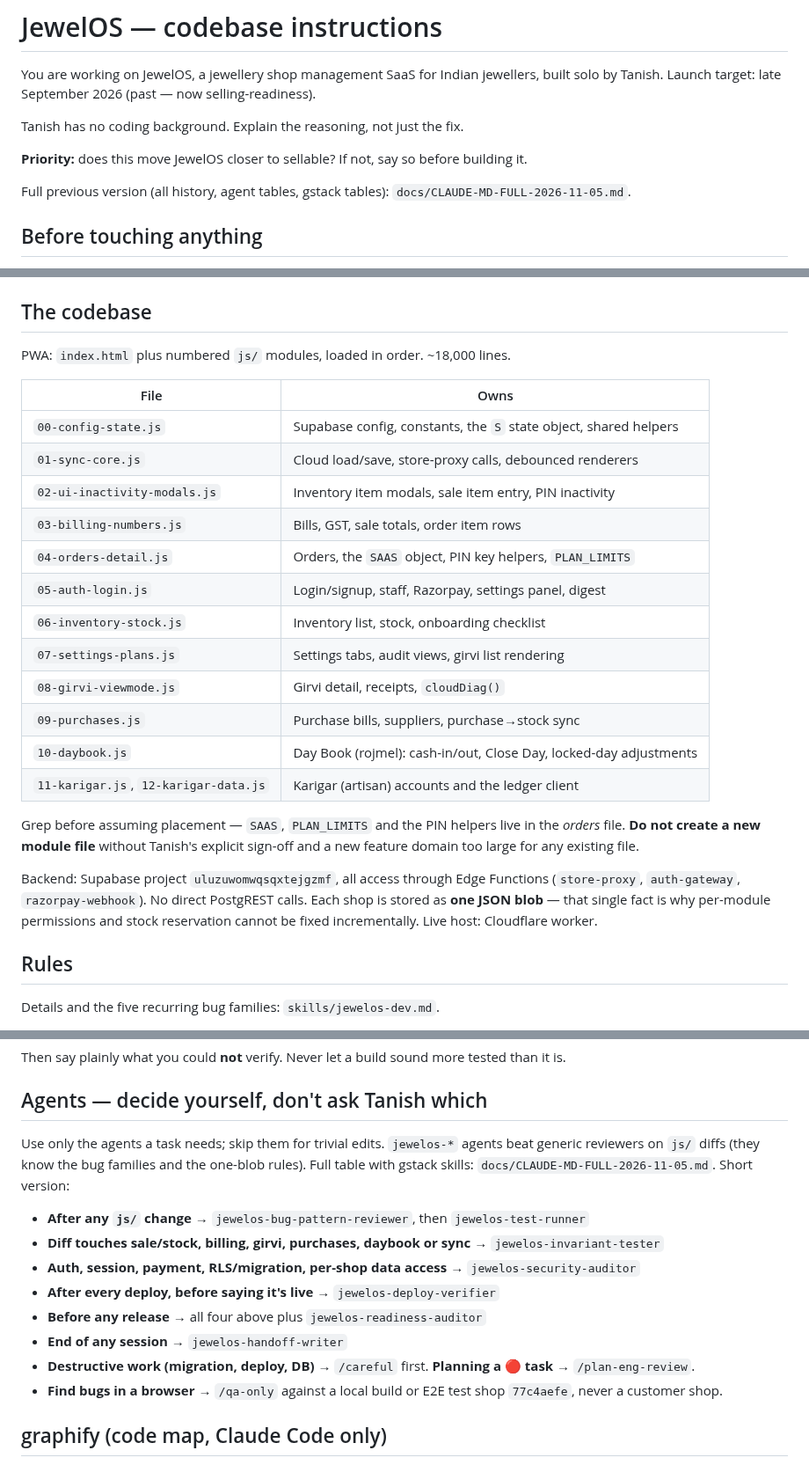
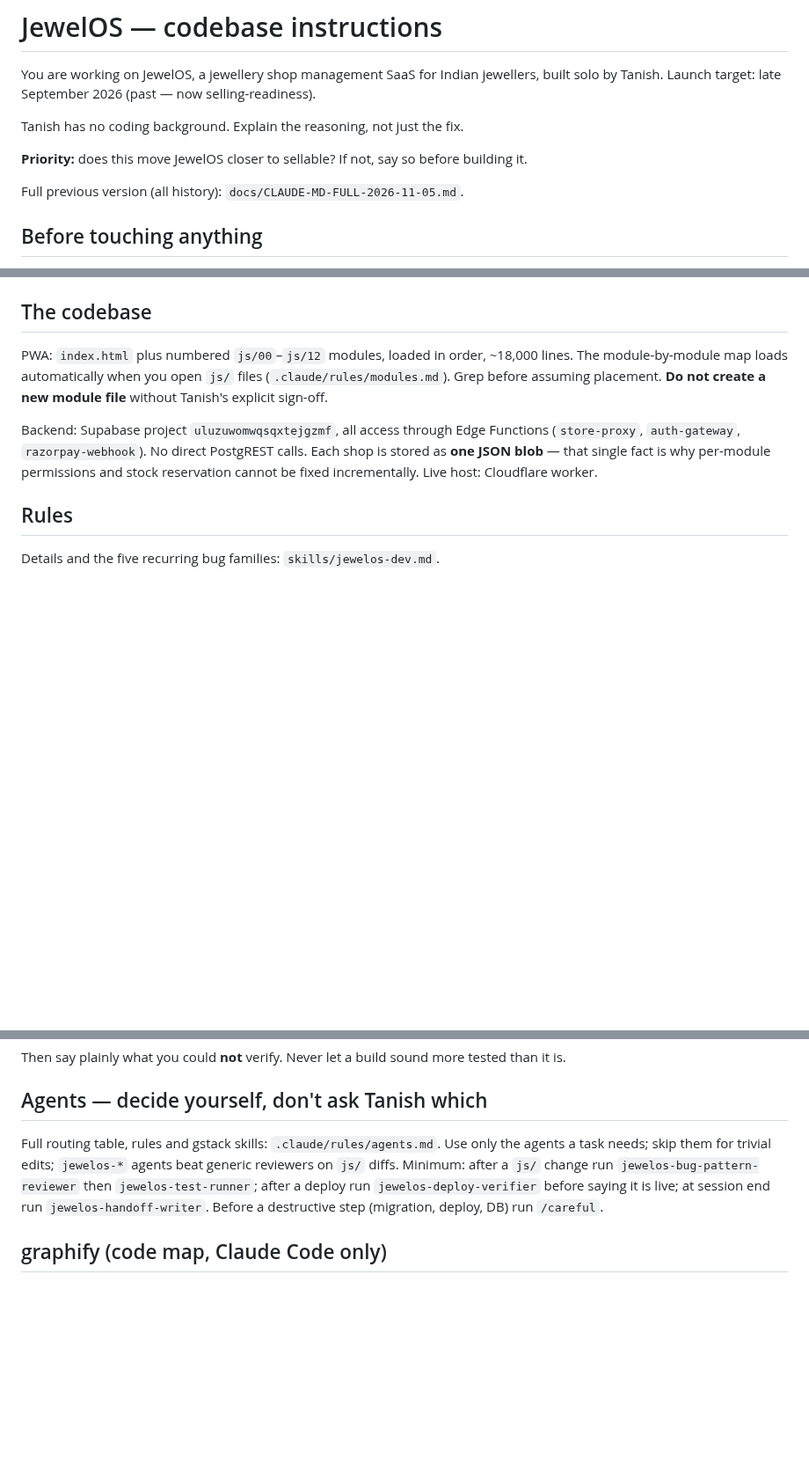
Before and after one commit to txnishh24/JewelOs, a Markdown page: CLAUDE.md, 3 parts joined by grey strips. Shown at 88% size. GitHub-like rendering; blank space fills up the shorter version.

```diff
--- a/CLAUDE.md
+++ b/CLAUDE.md
@@ -7,7 +7,7 @@ Tanish has no coding background. Explain the reasoning, not just the fix.
 
 **Priority:** does this move JewelOS closer to sellable? If not, say so before building it.
 
-Full previous version (all history, agent tables, gstack tables): `docs/CLAUDE-MD-FULL-2026-11-05.md`.
+Full previous version (all history): `docs/CLAUDE-MD-FULL-2026-11-05.md`.
 
 ## Before touching anything
 
@@ -32,26 +32,10 @@ Full previous version (all history, agent tables, gstack tables): `docs/CLAUDE-M
 
 ## The codebase
 
-PWA: `index.html` plus numbered `js/` modules, loaded in order. ~18,000 lines.
-
-| File | Owns |
-|---|---|
-| `00-config-state.js` | Supabase config, constants, the `S` state object, shared helpers |
-| `01-sync-core.js` | Cloud load/save, store-proxy calls, debounced renderers |
-| `02-ui-inactivity-modals.js` | Inventory item modals, sale item entry, PIN inactivity |
-| `03-billing-numbers.js` | Bills, GST, sale totals, order item rows |
-| `04-orders-detail.js` | Orders, the `SAAS` object, PIN key helpers, `PLAN_LIMITS` |
-| `05-auth-login.js` | Login/signup, staff, Razorpay, settings panel, digest |
-| `06-inventory-stock.js` | Inventory list, stock, onboarding checklist |
-| `07-settings-plans.js` | Settings tabs, audit views, girvi list rendering |
-| `08-girvi-viewmode.js` | Girvi detail, receipts, `cloudDiag()` |
-| `09-purchases.js` | Purchase bills, suppliers, purchase→stock sync |
-| `10-daybook.js` | Day Book (rojmel): cash-in/out, Close Day, locked-day adjustments |
-| `11-karigar.js`, `12-karigar-data.js` | Karigar (artisan) accounts and the ledger client |
-
-Grep before assuming placement — `SAAS`, `PLAN_LIMITS` and the PIN helpers live in the
-*orders* file. **Do not create a new module file** without Tanish's explicit sign-off and a
-new feature domain too large for any existing file.
+PWA: `index.html` plus numbered `js/00`–`js/12` modules, loaded in order, ~18,000 lines.
+The module-by-module map loads automatically when you open `js/` files
+(`.claude/rules/modules.md`). Grep before assuming placement. **Do not create a new module
+file** without Tanish's explicit sign-off.
 
 Backend: Supabase project `uluzuwomwqsqxtejgzmf`, all access through Edge Functions
 (`store-proxy`, `auth-gateway`, `razorpay-webhook`). No direct PostgREST calls. Each shop is
@@ -86,18 +70,11 @@ Then say plainly what you could **not** verify. Never let a build sound more tes
 
 ## Agents — decide yourself, don't ask Tanish which
 
-Use only the agents a task needs; skip them for trivial edits. `jewelos-*` agents beat generic
-reviewers on `js/` diffs (they know the bug families and the one-blob rules). Full table with
-gstack skills: `docs/CLAUDE-MD-FULL-2026-11-05.md`. Short version:
-
-- **After any `js/` change** → `jewelos-bug-pattern-reviewer`, then `jewelos-test-runner`
-- **Diff touches sale/stock, billing, girvi, purchases, daybook or sync** → `jewelos-invariant-tester`
-- **Auth, session, payment, RLS/migration, per-shop data access** → `jewelos-security-auditor`
-- **After every deploy, before saying it's live** → `jewelos-deploy-verifier`
-- **Before any release** → all four above plus `jewelos-readiness-auditor`
-- **End of any session** → `jewelos-handoff-writer`
-- **Destructive work (migration, deploy, DB)** → `/careful` first. **Planning a 🔴 task** → `/plan-eng-review`.
-- **Find bugs in a browser** → `/qa-only` against a local build or E2E test shop `77c4aefe`, never a customer shop.
+Full routing table, rules and gstack skills: `.claude/rules/agents.md`. Use only the agents a
+task needs; skip them for trivial edits; `jewelos-*` agents beat generic reviewers on `js/` diffs.
+Minimum: after a `js/` change run `jewelos-bug-pattern-reviewer` then `jewelos-test-runner`; after
+a deploy run `jewelos-deploy-verifier` before saying it is live; at session end run
+`jewelos-handoff-writer`. Before a destructive step (migration, deploy, DB) run `/careful`.
 
 ## graphify (code map, Claude Code only)
 
```
Also changed, not shown: .claude/rules/agents.md (added, +46 -0 lines), .claude/rules/modules.md (added, +29 -0 lines).
